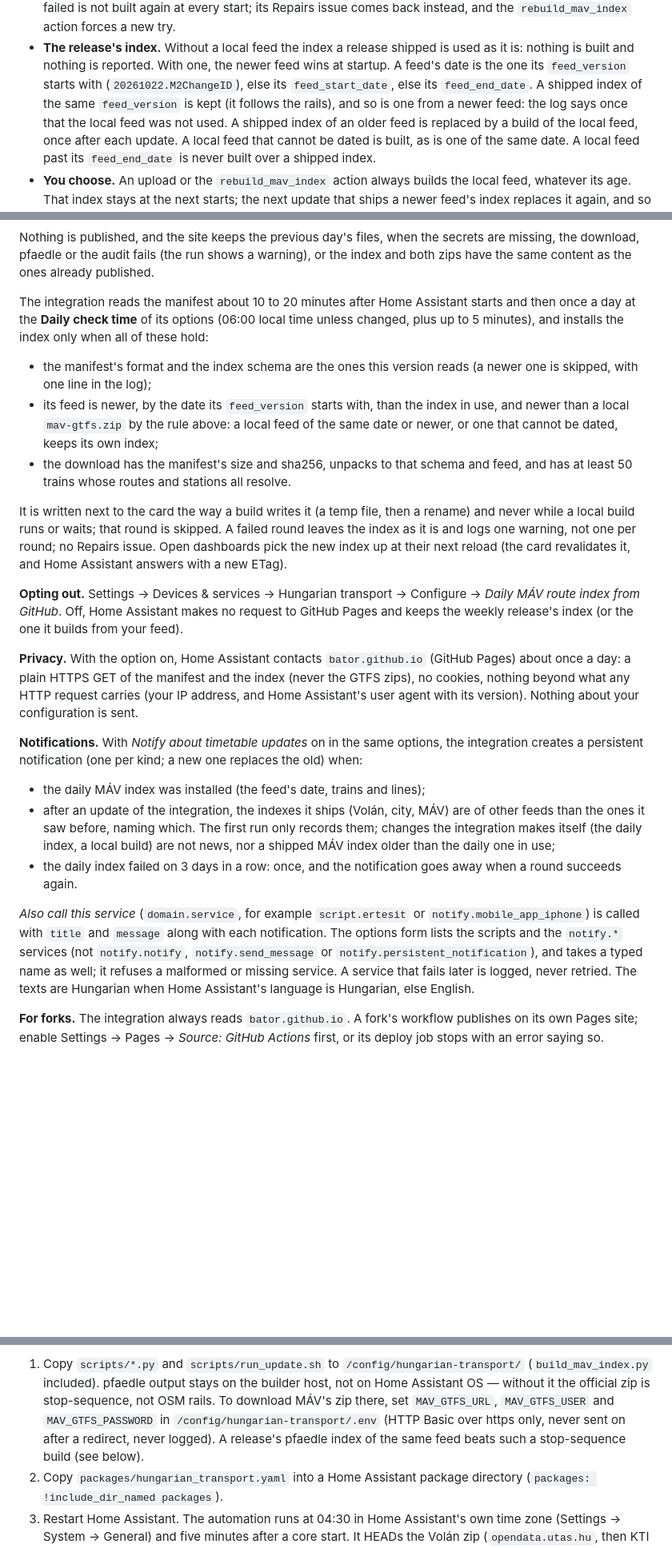
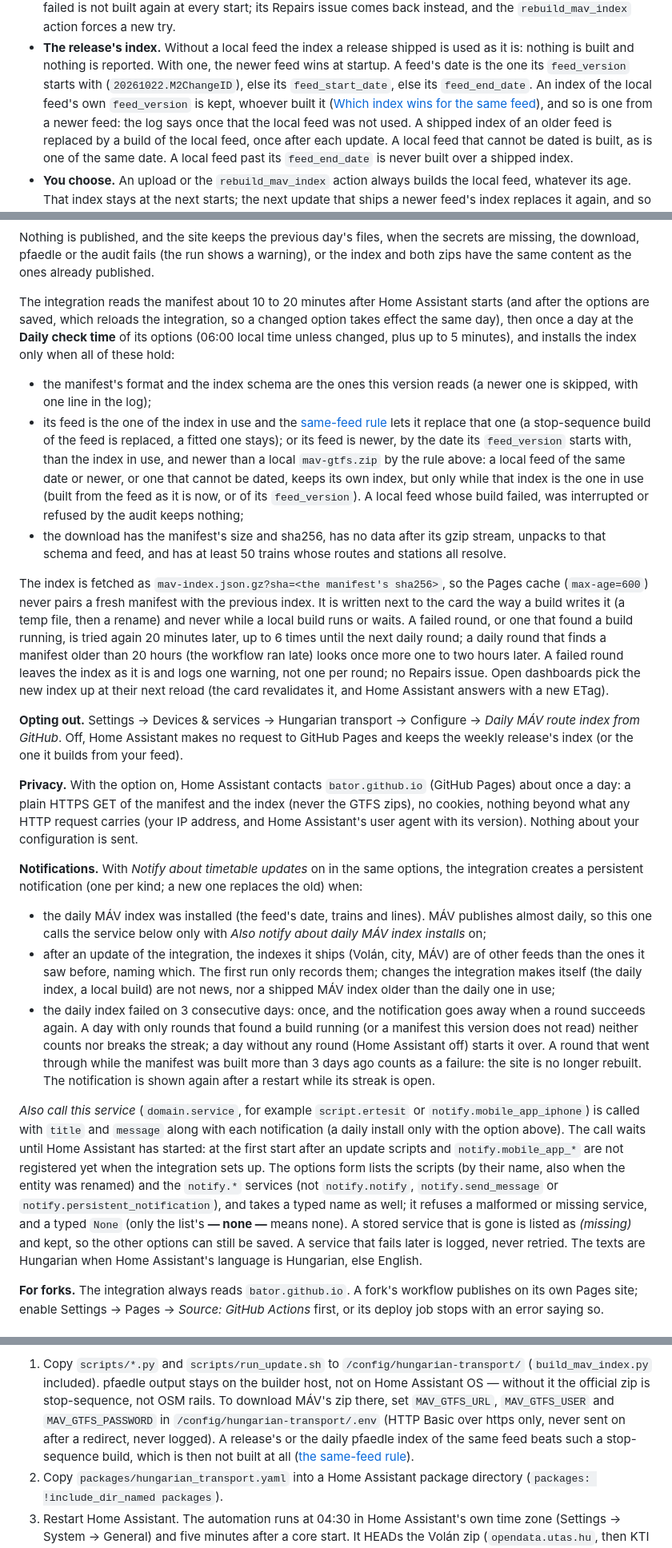
Before and after one commit to bator/hungarian-transport, a Markdown page: docs/timetables.md, 3 parts joined by grey strips. Shown at 80% size. Drawn GitHub-style; blank space fills up the shorter version.

Commit message:
docs: same-feed rule, daily retries, notification options
Co-Authored-By: Claude Opus 5.5 <noreply@anthropic.com>

```diff
--- a/docs/timetables.md
+++ b/docs/timetables.md
@@ -62,9 +62,10 @@ The integration then builds `mav-index.json.gz` next to the card:
   is used as it is: nothing is built and nothing is reported. With one, the
   newer feed wins at startup. A feed's date is the one its `feed_version`
   starts with (`20261022.M2ChangeID`), else its `feed_start_date`, else its
-  `feed_end_date`. A shipped index of the same `feed_version` is kept (it
-  follows the rails), and so is one from a newer feed: the log says once
-  that the local feed was not used. A shipped index of an older feed is
+  `feed_end_date`. An index of the local feed's own `feed_version` is kept,
+  whoever built it ([Which index wins for the same
+  feed](#which-index-wins-for-the-same-feed)), and so is one from a newer
+  feed: the log says once that the local feed was not used. A shipped index of an older feed is
   replaced by a build of the local feed, once after each update. A local
   feed that cannot be dated is built, as is one of the same date. A local
   feed past its `feed_end_date` is never built over a shipped index.
@@ -191,23 +214,36 @@ a warning), or the index and both zips have the same content as the ones
 already published.
 
 The integration reads the manifest about 10 to 20 minutes after Home
-Assistant starts and then once a day at the **Daily check time** of its
-options (06:00 local time unless changed, plus up to 5 minutes), and
-installs the index only when all of these hold:
+Assistant starts (and after the options are saved, which reloads the
+integration, so a changed option takes effect the same day), then once a
+day at the **Daily check time** of its options (06:00 local time unless
+changed, plus up to 5 minutes), and installs the index only when all of
+these hold:
 
 - the manifest's format and the index schema are the ones this version reads
   (a newer one is skipped, with one line in the log);
-- its feed is newer, by the date its `feed_version` starts with, than the
-  index in use, and newer than a local `mav-gtfs.zip` by the rule above: a
-  local feed of the same date or newer, or one that cannot be dated, keeps
-  its own index;
-- the download has the manifest's size and sha256, unpacks to that schema
-  and feed, and has at least 50 trains whose routes and stations all resolve.
+- its feed is the one of the index in use and the [same-feed
+  rule](#which-index-wins-for-the-same-feed) lets it replace that one (a
+  stop-sequence build of the feed is replaced, a fitted one stays); or its
+  feed is newer, by the date its `feed_version` starts with, than the index
+  in use, and newer than a local `mav-gtfs.zip` by the rule above: a local
+  feed of the same date or newer, or one that cannot be dated, keeps its
+  own index, but only while that index is the one in use (built from the
+  feed as it is now, or of its `feed_version`). A local feed whose build
+  failed, was interrupted or refused by the audit keeps nothing;
+- the download has the manifest's size and sha256, has no data after its
+  gzip stream, unpacks to that schema and feed, and has at least 50 trains
+  whose routes and stations all resolve.
 
-It is written next to the card the way a build writes it (a temp file, then
-a rename) and never while a local build runs or waits; that round is skipped.
-A failed round leaves the index as it is and logs one warning, not one per
-round; no Repairs issue. Open dashboards pick the new index up at their next
+The index is fetched as `mav-index.json.gz?sha=<the manifest's sha256>`, so
+the Pages cache (`max-age=600`) never pairs a fresh manifest with the
+previous index. It is written next to the card the way a build writes it (a
+temp file, then a rename) and never while a local build runs or waits. A
+failed round, or one that found a build running, is tried again 20 minutes
+later, up to 6 times until the next daily round; a daily round that finds a
+manifest older than 20 hours (the workflow ran late) looks once more one to
+two hours later. A failed round leaves the index as it is and logs one
+warning, not one per round; no Repairs issue. Open dashboards pick the new index up at their next
 reload (the card revalidates it, and Home Assistant answers with a new ETag).
 
 **Opting out.** Settings → Devices & services → Hungarian transport →
@@ -226,22 +262,35 @@ configuration is sent.
 options, the integration creates a persistent notification (one per kind; a
 new one replaces the old) when:
 
-- the daily MÁV index was installed (the feed's date, trains and lines);
+- the daily MÁV index was installed (the feed's date, trains and lines).
+  MÁV publishes almost daily, so this one calls the service below only with
+  *Also notify about daily MÁV index installs* on;
 - after an update of the integration, the indexes it ships (Volán, city,
   MÁV) are of other feeds than the ones it saw before, naming which. The
   first run only records them; changes the integration makes itself (the
   daily index, a local build) are not news, nor a shipped MÁV index older
   than the daily one in use;
-- the daily index failed on 3 days in a row: once, and the notification goes
-  away when a round succeeds again.
+- the daily index failed on 3 consecutive days: once, and the notification
+  goes away when a round succeeds again. A day with only rounds that found
+  a build running (or a manifest this version does not read) neither counts
+  nor breaks the streak; a day without any round (Home Assistant off) starts
+  it over. A round that went through while the manifest was built more than
+  3 days ago counts as a failure: the site is no longer rebuilt. The
+  notification is shown again after a restart while its streak is open.
 
 *Also call this service* (`domain.service`, for example `script.ertesit` or
 `notify.mobile_app_iphone`) is called with `title` and `message` along with
-each notification. The options form lists the scripts and the `notify.*`
-services (not `notify.notify`, `notify.send_message` or
-`notify.persistent_notification`), and takes a typed name as well; it
-refuses a malformed or missing service.
-A service that fails later is logged, never retried. The texts are
+each notification (a daily install only with the option above). The call
+waits until Home Assistant has started: at the first start after an update
+scripts and `notify.mobile_app_*` are not registered yet when the
+integration sets up. The options form lists the scripts (by their name,
+also when the entity was renamed) and the `notify.*` services (not
+`notify.notify`, `notify.send_message` or `notify.persistent_notification`),
+and takes a typed name as well; it refuses a malformed or missing service,
+and a typed `None` (only the list's **— none —** means none). A stored
+service that is gone is listed as *(missing)* and kept, so the other
+options can still be saved. A service that fails later is logged, never
+retried. The texts are
 Hungarian when Home Assistant's language is Hungarian, else English.
 
 **For forks.** The integration always reads `bator.github.io`. A fork's
@@ -329,8 +378,10 @@ To rebuild them yourself on Home Assistant OS:
    not OSM rails. To download MÁV's zip there, set `MAV_GTFS_URL`,
    `MAV_GTFS_USER` and `MAV_GTFS_PASSWORD` in
    `/config/hungarian-transport/.env` (HTTP Basic over https only, never
-   sent on after a redirect, never logged). A release's pfaedle index of the
-   same feed beats such a stop-sequence build (see below).
+   sent on after a redirect, never logged). A release's or the daily
+   pfaedle index of the same feed beats such a stop-sequence build, which is
+   then not built at all ([the same-feed
+   rule](#which-index-wins-for-the-same-feed)).
 2. Copy `packages/hungarian_transport.yaml` into a Home Assistant package
    directory (`packages: !include_dir_named packages`).
 3. Restart Home Assistant. The automation runs at 04:30 in Home Assistant's
```
Also changed, not shown: other parts of docs/timetables.md (+25 -1 lines), docs/manual/README.hu.md (+18 -8 lines), docs/manual/README.md (+16 -6 lines).
